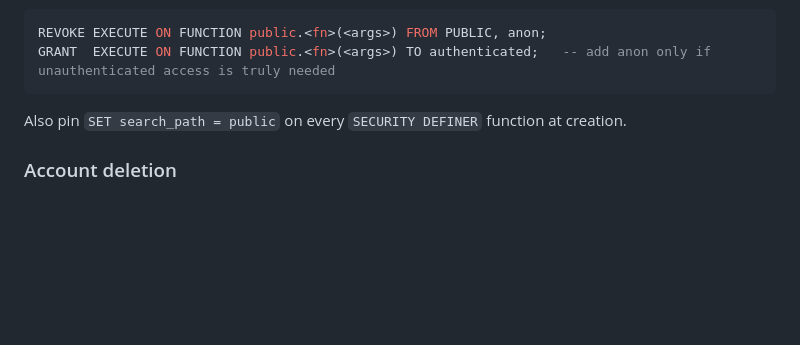
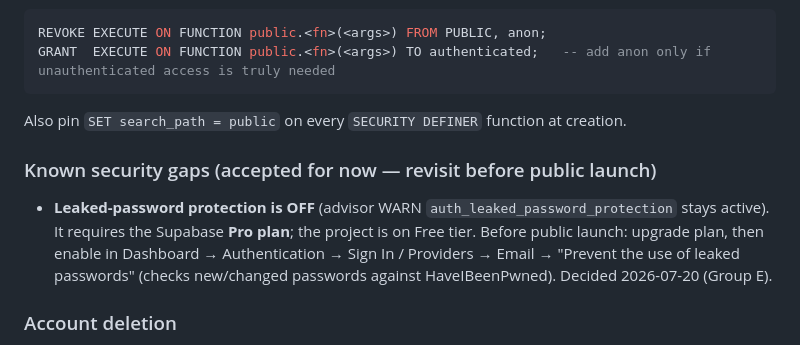
Before and after one commit to Danzabello/gym-buddy-app, a Markdown page: CLAUDE.md, the part around the change. GitHub-like rendering; blank space fills up the shorter version.

Commit message:
docs(security): record leaked-password protection as a known gap (Group E)
Cannot be enabled: requires Supabase Pro plan, project is on Free tier.
Documented in CLAUDE.md so the advisor WARN (auth_leaked_password_
protection) is understood as accepted-for-now, with the exact revisit
path before public launch.

Co-Authored-By: Claude Fable 5 <noreply@anthropic.com>

````diff
--- a/CLAUDE.md
+++ b/CLAUDE.md
@@ -81,6 +81,9 @@ GRANT  EXECUTE ON FUNCTION public.<fn>(<args>) TO authenticated;   -- add anon o
 ```
 Also pin `SET search_path = public` on every `SECURITY DEFINER` function at creation.
 
+### Known security gaps (accepted for now — revisit before public launch)
+- **Leaked-password protection is OFF** (advisor WARN `auth_leaked_password_protection` stays active). It requires the Supabase **Pro plan**; the project is on Free tier. Before public launch: upgrade plan, then enable in Dashboard → Authentication → Sign In / Providers → Email → "Prevent the use of leaked passwords" (checks new/changed passwords against HaveIBeenPwned). Decided 2026-07-20 (Group E).
+
 ### Account deletion
 Deleting a user (self-serve delete, or orphaned-account cleanup when `onboarding_completed = false`) goes through the **`delete-account` Edge Function** (service_role → deletes `user_profiles`, then `auth.admin.deleteUser`; no manual FK clearing — `workouts.started_by_user_id` / `cancel_requested_by` are `ON DELETE SET NULL`, and all inbound FKs to `user_profiles` are `CASCADE`/`SET NULL`, migrations `20260718110000` + `20260718113000`). A postgres-owned `SECURITY DEFINER` RPC **cannot** delete `auth.users` when called via the `authenticated` role, so the old `delete_own_account` RPC only ever removed `user_profiles` — never the auth user. Call sites: `AuthWrapper._cleanupOrphanedAccount`, `login_screen` orphan cleanup, onboarding retry.
 
````
